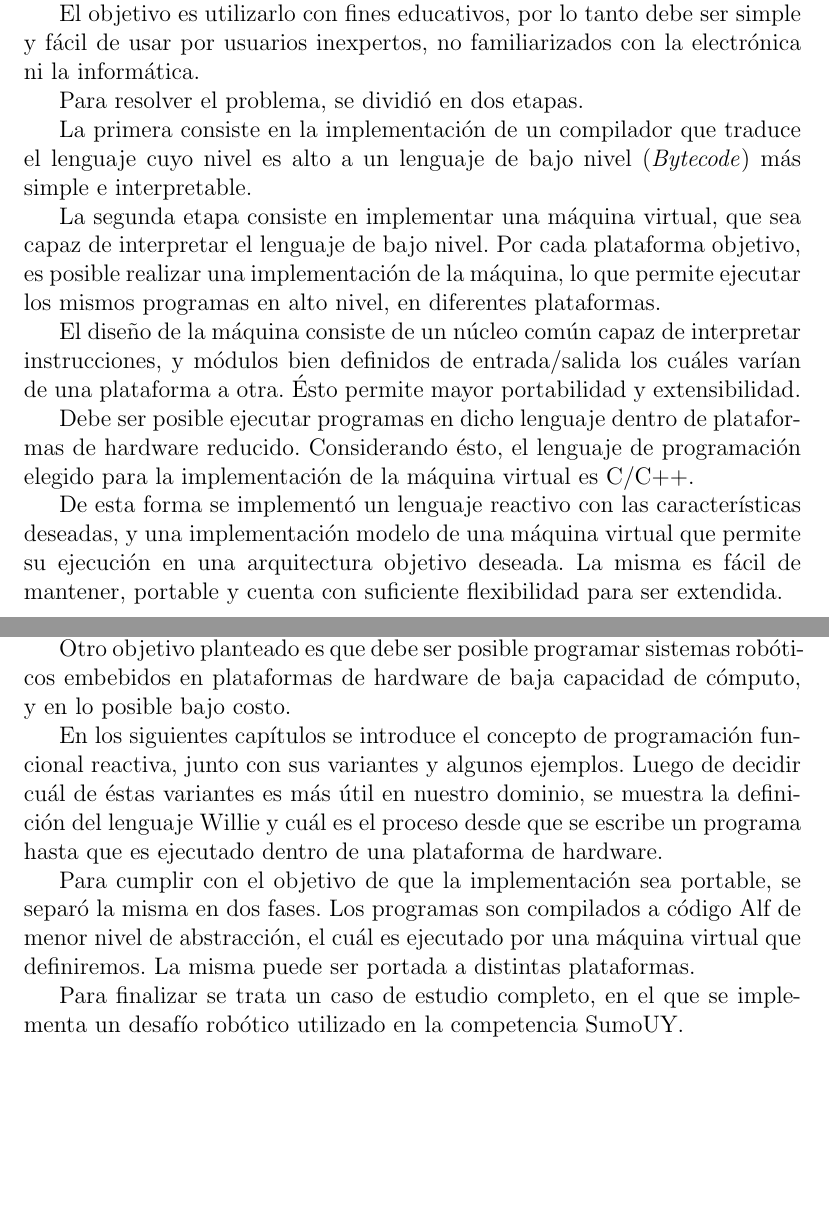
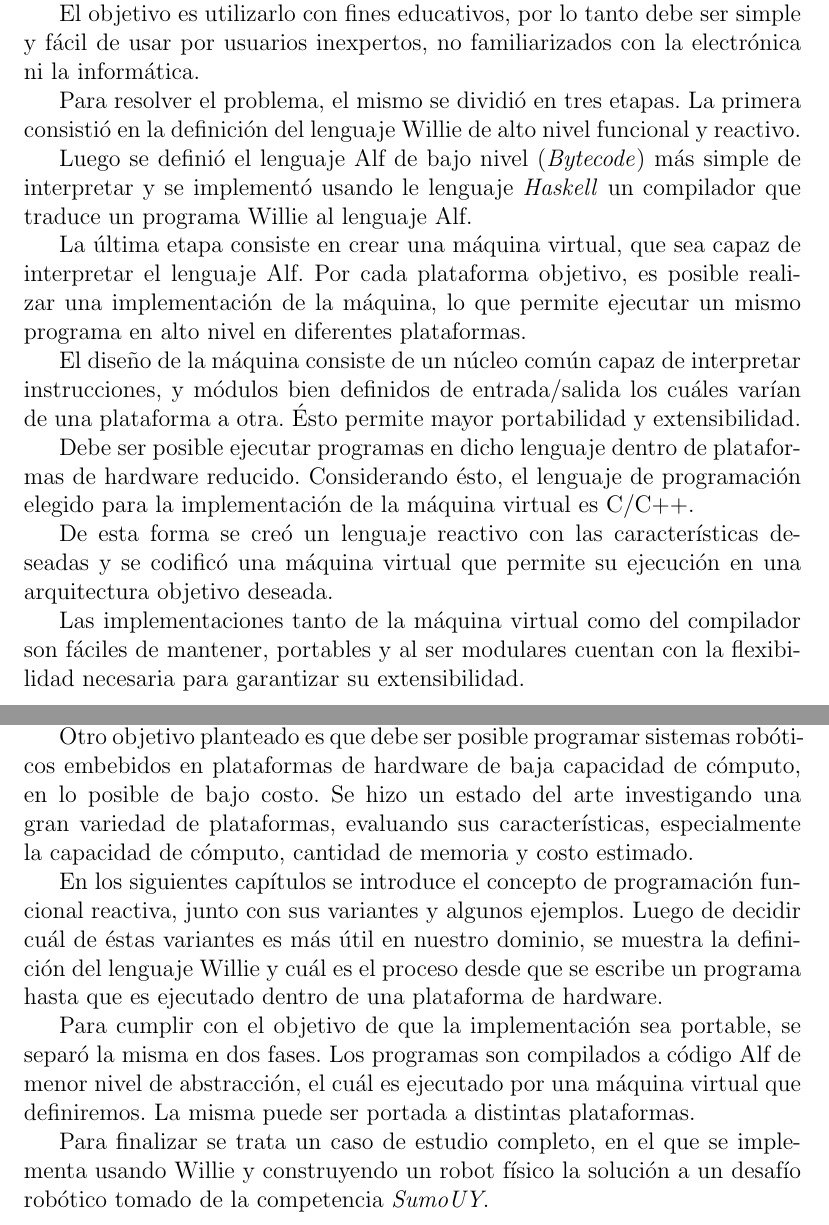
Before and after one commit to guillep19/frob, a LaTeX book (report/Informe.tex, which reads report/intro/intro.tex, report/resumen/resumen.tex): two parts of pages 3 and 11 of 58 before the commit and two parts of pages 3 and 11 of 60 after it, joined at a grey line, cut so that both start at the same text, the shorter picture padded with empty space. Compiled offline with pdfLaTeX.

Commit message:
Redacto mejor intro y resumen. Agrego seccion de plataformas

```diff
--- a/report/intro/intro.tex
+++ b/report/intro/intro.tex
@@ -18,8 +17,12 @@ utilizar e intuitivo.
 
   Otro objetivo planteado es que debe ser posible programar
 sistemas robóticos embebidos en plataformas de
-hardware de baja capacidad de cómputo, y en lo posible
+hardware de baja capacidad de cómputo, en lo posible de
 bajo costo.
+  Se hizo un estado del arte investigando una gran variedad
+de plataformas, evaluando sus características,
+especialmente la capacidad de cómputo, cantidad de memoria y
+costo estimado.
 
   En los siguientes capítulos se introduce el concepto de
 programación funcional reactiva, junto con sus variantes y
@@ -36,5 +39,6 @@ el cuál es ejecutado por una máquina virtual que definiremos.
   La misma puede ser portada a distintas plataformas.
 
   Para finalizar se trata un caso de estudio completo, en el
-que se implementa un desafío robótico utilizado en la competencia
-SumoUY.
+que se implementa usando \frob{} y construyendo un robot físico
+la solución a un desafío robótico tomado de la
+competencia \textit{SumoUY}.
--- a/report/resumen/resumen.tex
+++ b/report/resumen/resumen.tex
@@ -10,17 +9,19 @@ El objetivo es utilizarlo con fines educativos,
 por lo tanto debe ser simple y fácil de usar por usuarios
 inexpertos, no familiarizados con la electrónica ni la informática.
 
-Para resolver el problema, se dividió en dos etapas.
+  Para resolver el problema, el mismo se dividió en tres etapas.
+  La primera consistió en la definición del lenguaje \frob{} de alto
+nivel funcional y reactivo.
 
-La primera consiste en la implementación de
-un compilador que traduce el lenguaje cuyo nivel es alto a
-un lenguaje de bajo nivel (\emph{Bytecode}) más simple e interpretable.
+  Luego se definió el lenguaje \alf{} de bajo nivel (\emph{Bytecode}) más
+simple de interpretar y se implementó usando le lenguaje \textit{Haskell} un
+compilador que traduce un programa \frob{} al lenguaje \alf{}.
 
-La segunda etapa consiste en implementar una máquina virtual, que
-sea capaz de interpretar el lenguaje de bajo nivel.
+  La última etapa consiste en crear una máquina virtual, que
+sea capaz de interpretar el lenguaje \alf{}.
   Por cada plataforma objetivo, es posible realizar una implementación de
-la máquina, lo que permite ejecutar los mismos
-programas en alto nivel, en diferentes plataformas.
+la máquina, lo que permite ejecutar un mismo programa en alto nivel en
+diferentes plataformas.
 
   El diseño de la máquina consiste de un núcleo común capaz de interpretar
 instrucciones, y módulos bien definidos de
@@ -32,9 +33,10 @@ de hardware reducido.
   Considerando ésto, el lenguaje de programación elegido para la
 implementación de la máquina virtual es C/C++.
 
-De esta forma se implementó un lenguaje reactivo con las
-características deseadas, y una implementación modelo de una máquina
-virtual que permite
-su ejecución en una arquitectura objetivo deseada.
-La misma es fácil de mantener, portable y cuenta con suficiente
-flexibilidad para ser extendida.
+  De esta forma se creó un lenguaje reactivo con las
+características deseadas y se codificó una máquina
+virtual que permite su ejecución en una arquitectura objetivo deseada.
+
+  Las implementaciones tanto de la máquina virtual como del compilador
+son fáciles de mantener, portables y al ser modulares
+cuentan con la flexibilidad necesaria para garantizar su extensibilidad.
```
Also changed, not shown: report/Informe.tex (+3 -0 lines), report/platforms/platforms.tex (+0 -3 lines), report/Informe.pdf, report/intro/intro.tex (5 more changed lines), report/resumen/resumen.tex (1 more changed lines). Lines whose indentation alone changed are shown as unchanged.
